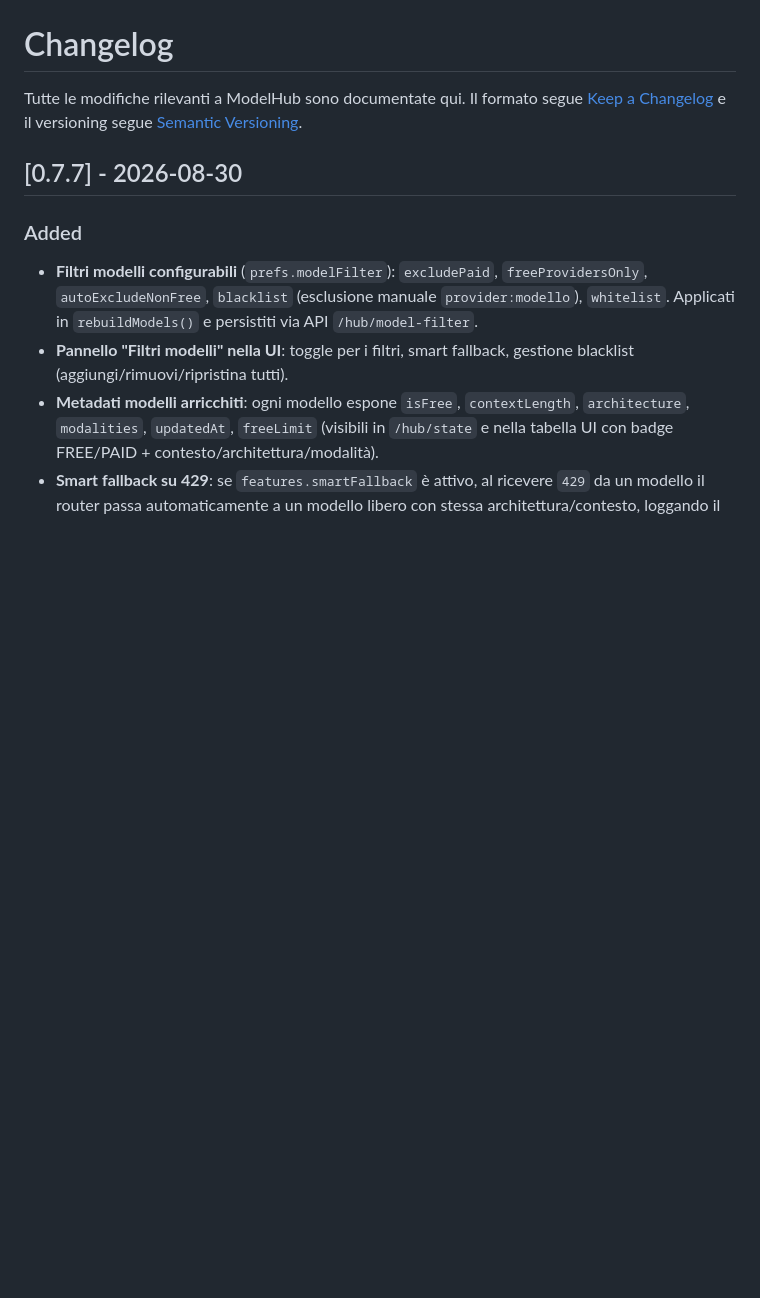
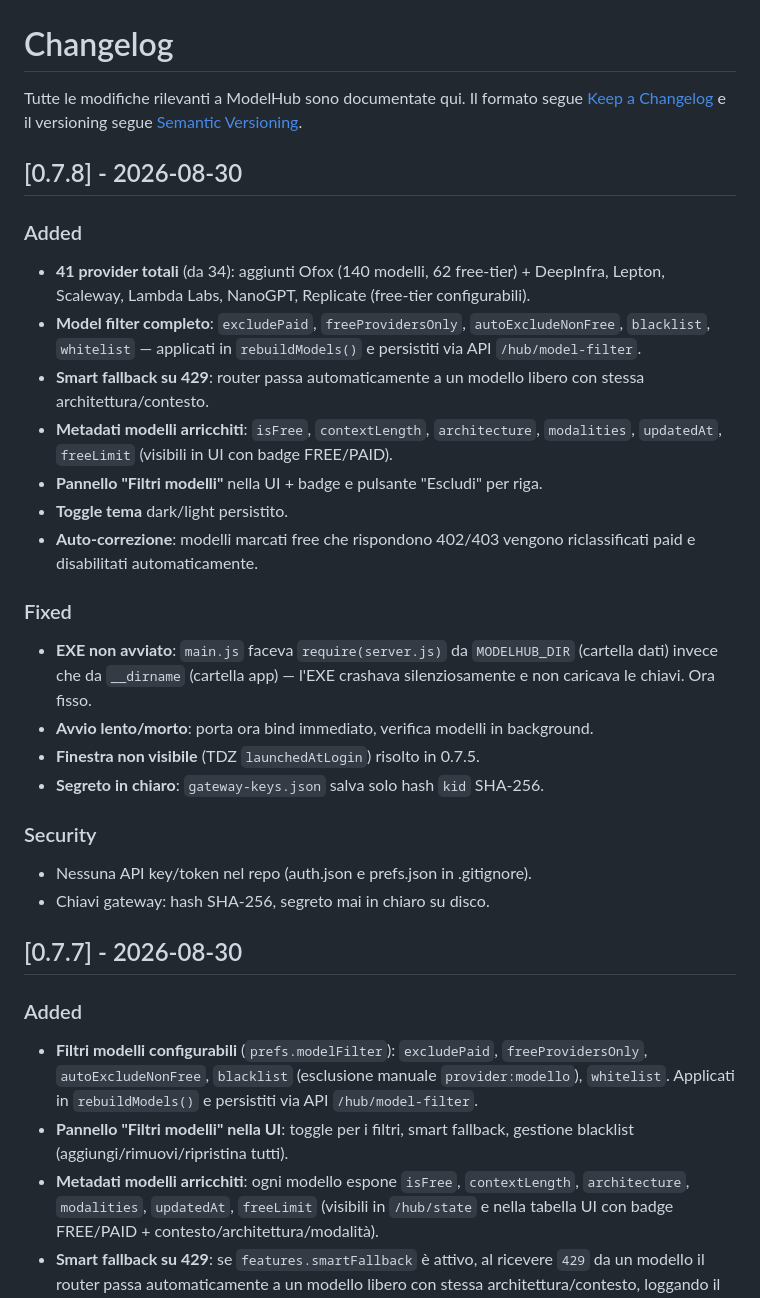
Before and after one commit to quadrellif90-collab/modelhub-ai-gateway, a Markdown page: CHANGELOG.md, the part around the change. Rendered like a GitHub page; blank space fills up the shorter version.

Commit message:
docs: CHANGELOG 0.7.8

```diff
--- a/CHANGELOG.md
+++ b/CHANGELOG.md
@@ -2,6 +2,27 @@
 
 Tutte le modifiche rilevanti a ModelHub sono documentate qui.
 Il formato segue [Keep a Changelog](https://keepachangelog.com/) e il versioning segue [Semantic Versioning](https://semver.org/).
+
+## [0.7.8] - 2026-08-30
+
+### Added
+- **41 provider totali** (da 34): aggiunti Ofox (140 modelli, 62 free-tier) + DeepInfra, Lepton, Scaleway, Lambda Labs, NanoGPT, Replicate (free-tier configurabili).
+- **Model filter completo**: `excludePaid`, `freeProvidersOnly`, `autoExcludeNonFree`, `blacklist`, `whitelist` — applicati in `rebuildModels()` e persistiti via API `/hub/model-filter`.
+- **Smart fallback su 429**: router passa automaticamente a un modello libero con stessa architettura/contesto.
+- **Metadati modelli arricchiti**: `isFree`, `contextLength`, `architecture`, `modalities`, `updatedAt`, `freeLimit` (visibili in UI con badge FREE/PAID).
+- **Pannello "Filtri modelli"** nella UI + badge e pulsante "Escludi" per riga.
+- **Toggle tema** dark/light persistito.
+- **Auto-correzione**: modelli marcati free che rispondono 402/403 vengono riclassificati paid e disabilitati automaticamente.
+
+### Fixed
+- **EXE non avviato**: `main.js` faceva `require(server.js)` da `MODELHUB_DIR` (cartella dati) invece che da `__dirname` (cartella app) — l'EXE crashava silenziosamente e non caricava le chiavi. Ora fisso.
+- **Avvio lento/morto**: porta ora bind immediato, verifica modelli in background.
+- **Finestra non visibile** (TDZ `launchedAtLogin`) risolto in 0.7.5.
+- **Segreto in chiaro**: `gateway-keys.json` salva solo hash `kid` SHA-256.
+
+### Security
+- Nessuna API key/token nel repo (auth.json e prefs.json in .gitignore).
+- Chiavi gateway: hash SHA-256, segreto mai in chiaro su disco.
 
 ## [0.7.7] - 2026-08-30
 
```
